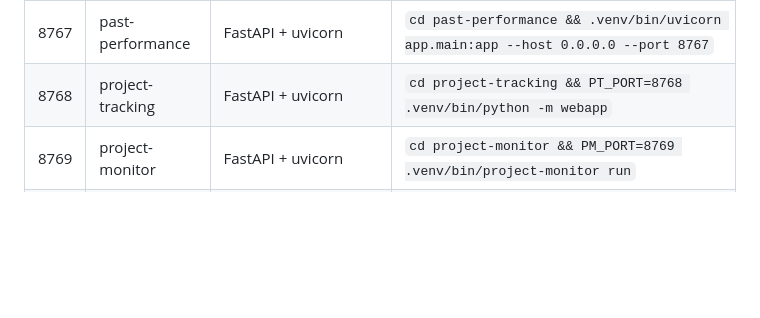
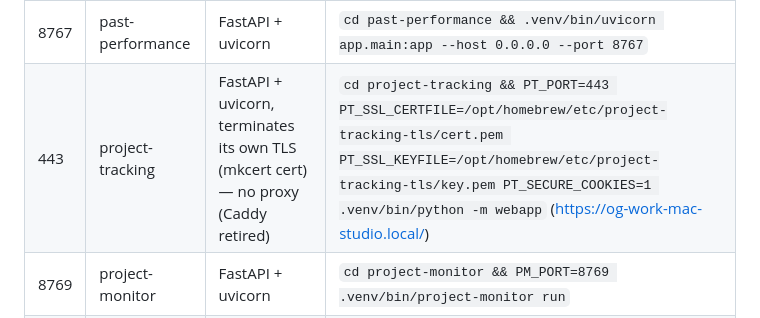
Before and after one commit to ogreen111/dev-portfolio, a Markdown page: CLAUDE.md, the part around the change. GitHub-like rendering; blank space fills up the shorter version.

Commit message:
port map: project-tracking now self-TLS on :443 (Caddy retired)
Co-Authored-By: Claude Opus 4.8 <noreply@anthropic.com>

```diff
--- a/CLAUDE.md
+++ b/CLAUDE.md
@@ -111,7 +111,7 @@ Reserved ports for the dev portfolio. Each app binds its assigned port on startu
 | 8737 | dev-portfolio | portfolio index/doc server terminates its own TLS (mkcert cert) — no proxy | LaunchAgent `com.ssi.portfolio` (https://host:8737) |
 | 8765 | email-processor | FastAPI + uvicorn | `cd email-processor && uv run email-intake serve` |
 | 8767 | past-performance | FastAPI + uvicorn | `cd past-performance && .venv/bin/uvicorn app.main:app --host 0.0.0.0 --port 8767` |
-| 8768 | project-tracking | FastAPI + uvicorn | `cd project-tracking && PT_PORT=8768 .venv/bin/python -m webapp` |
+| 443 | project-tracking | FastAPI + uvicorn, terminates its own TLS (mkcert cert) — no proxy (Caddy retired) | `cd project-tracking && PT_PORT=443 PT_SSL_CERTFILE=/opt/homebrew/etc/project-tracking-tls/cert.pem PT_SSL_KEYFILE=/opt/homebrew/etc/project-tracking-tls/key.pem PT_SECURE_COOKIES=1 .venv/bin/python -m webapp` (https://og-work-mac-studio.local/) |
 | 8769 | project-monitor | FastAPI + uvicorn | `cd project-monitor && PM_PORT=8769 .venv/bin/project-monitor run` |
 | 8770 | niagara-llm | FastAPI + dashboard | `cd niagara-llm && uv run niagara-llm run` |
 | 8771 | sanguine | FastAPI + dashboard | `cd sanguine && uv run sanguine run` (reads `SANGUINE_PORT`) |
```
